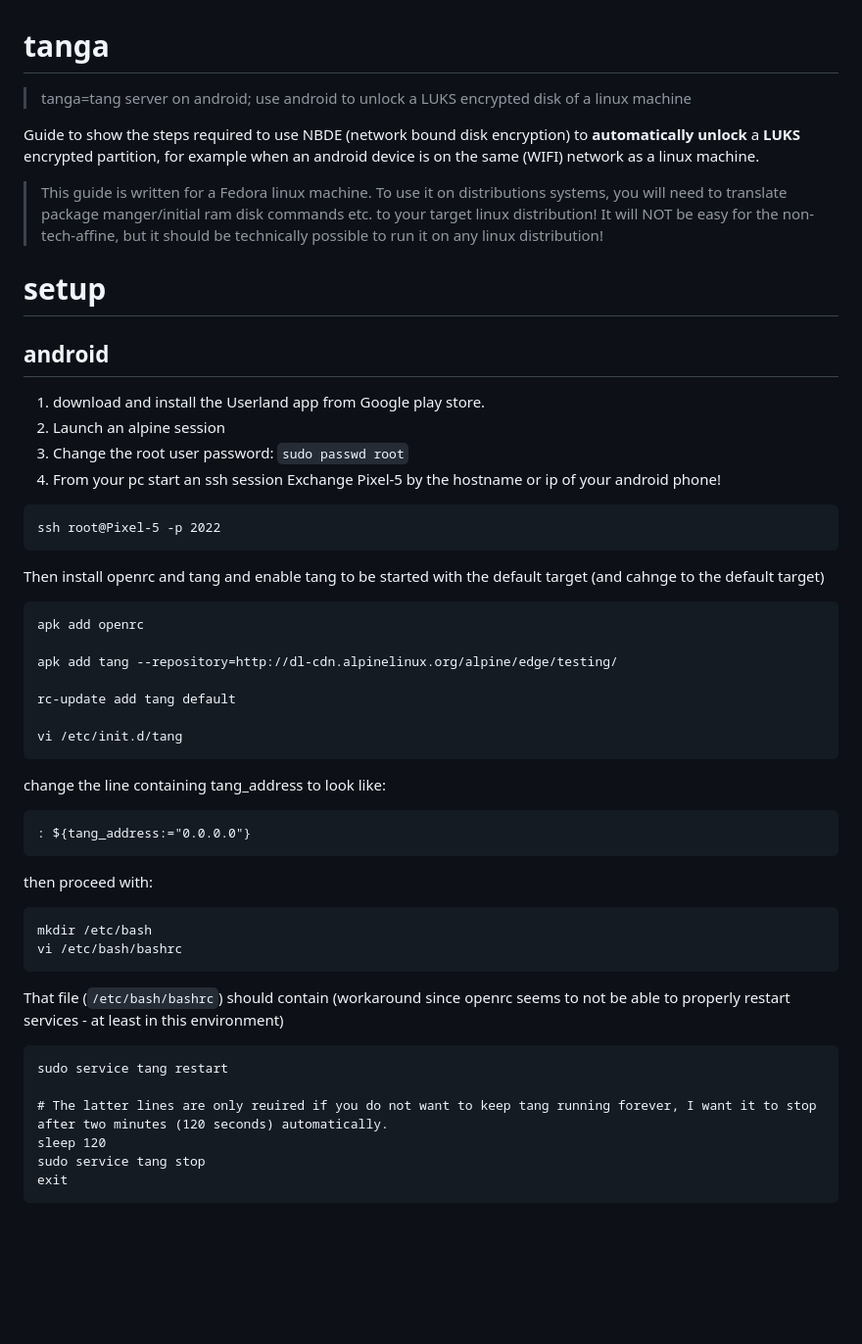
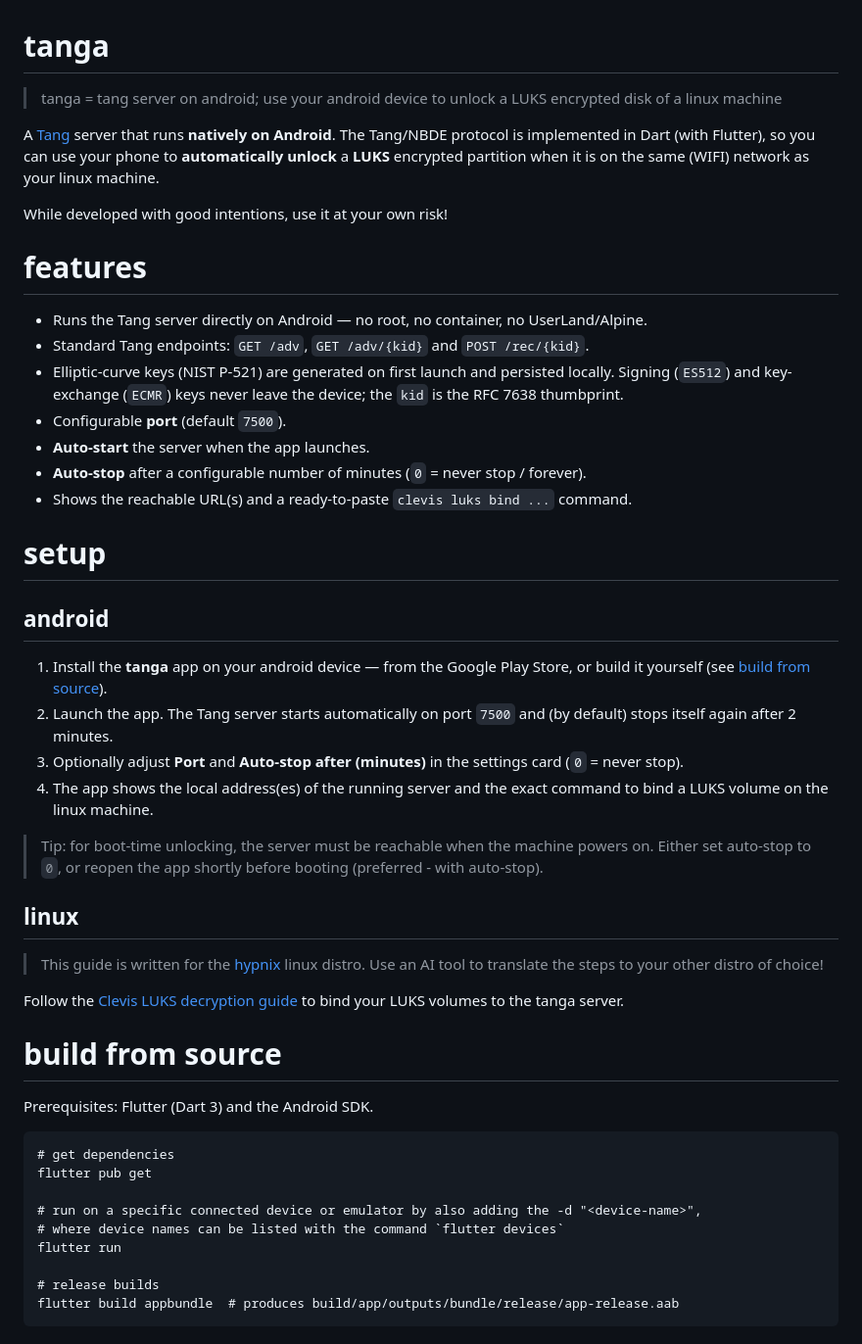
Before and after one commit to gernotfeichter/tanga, a Markdown page: README.md, the part around one of its changes. Shown at 98% size. Drawn GitHub-style; blank space fills up the shorter version.

````diff
--- a/README.md
+++ b/README.md
@@ -1,47 +1,53 @@
 # tanga
-> tanga=tang server on android; use android to unlock a LUKS encrypted disk of a linux machine
+> tanga = tang server on android; use your android device to unlock a LUKS encrypted disk of a linux machine
 
-Guide to show the steps required to use NBDE (network bound disk encryption) to **automatically unlock** a **LUKS** encrypted partition, for example when an android device is on the same (WIFI) network as a linux machine.
+A [Tang](https://github.com/latchset/tang) server that runs **natively on Android**.
+The Tang/NBDE protocol is implemented in Dart (with Flutter), so you can use your phone
+to **automatically unlock** a **LUKS** encrypted partition when it is on the same
+(WIFI) network as your linux machine.
 
-> This guide is written for a Fedora linux machine. To use it on distributions systems, you will need to translate package manger/initial ram disk commands etc. to your target linux distribution! It will NOT be easy for the non-tech-affine, but it should be technically possible to run it on any linux distribution!
+While developed with good intentions, use it at your own risk!
+
+# features
+- Runs the Tang server directly on Android — no root, no container, no UserLand/Alpine.
+- Standard Tang endpoints: `GET /adv`, `GET /adv/{kid}` and `POST /rec/{kid}`.
+- Elliptic-curve keys (NIST P-521) are generated on first launch and persisted locally.
+  Signing (`ES512`) and key-exchange (`ECMR`) keys never leave the device; the `kid` is the RFC 7638 thumbprint.
+- Configurable **port** (default `7500`).
+- **Auto-start** the server when the app launches.
+- **Auto-stop** after a configurable number of minutes (`0` = never stop / forever).
+- Shows the reachable URL(s) and a ready-to-paste `clevis luks bind ...` command.
 
 # setup
 
 ## android
-1. download and install the Userland app from Google play store.
-2. Launch an alpine session
-3. Change the root user password: `sudo passwd root`
-4. From your pc start an ssh session
-Exchange Pixel-5 by the hostname or ip of your android phone!
+1. Install the **tanga** app on your android device — from the Google Play Store, or build it yourself (see [build from source](#build-from-source)).
+2. Launch the app. The Tang server starts automatically on port `7500` and (by default) stops itself again after 2 minutes.
+3. Optionally adjust **Port** and **Auto-stop after (minutes)** in the settings card (`0` = never stop).
+4. The app shows the local address(es) of the running server and the exact command to bind a LUKS volume on the linux machine.
+
+> Tip: for boot-time unlocking, the server must be reachable when the machine powers on.
+> Either set auto-stop to `0`, or reopen the app shortly before booting (preferred - with auto-stop).
+
+## linux
+
+> This guide is written for the [hypnix](https://github.com/gernotfeichter/hypnix) linux distro.
+> Use an AI tool to translate the steps to your other distro of choice!
+
+Follow the [Clevis LUKS decryption guide](https://github.com/gernotfeichter/hypnix/blob/master/pills/2-clevis-luks-decryption.md) to bind your LUKS volumes to the tanga server.
+
+# build from source
+Prerequisites: Flutter (Dart 3) and the Android SDK.
+
 ```
-ssh root@Pixel-5 -p 2022
-```
-Then install openrc and tang and enable tang to be started with the default target (and cahnge to the default target)
-```
-apk add openrc
+# get dependencies
+flutter pub get
 
-apk add tang --repository=http://dl-cdn.alpinelinux.org/alpine/edge/testing/
+# run on a specific connected device or emulator by also adding the -d "<device-name>",
+# where device names can be listed with the command `flutter devices`
+flutter run
 
-rc-update add tang default
-
-vi /etc/init.d/tang
-```
-change the line containing tang_address to look like:
-```
-: ${tang_address:="0.0.0.0"}
-```
-then proceed with:
-```
-mkdir /etc/bash
-vi /etc/bash/bashrc
-```
-That file (`/etc/bash/bashrc`) should contain (workaround since openrc seems to not be able to properly restart services - at least in this environment)
-```
-sudo service tang restart
-
-# The latter lines are only reuired if you do not want to keep tang running forever, I want it to stop after two minutes (120 seconds) automatically.
-sleep 120
-sudo service tang stop
-exit
+# release builds
+flutter build appbundle  # produces build/app/outputs/bundle/release/app-release.aab
 ```
 
````
Also changed, not shown: other parts of README.md (+21 -47 lines), assets/icons.md (added, +10 -0 lines).
